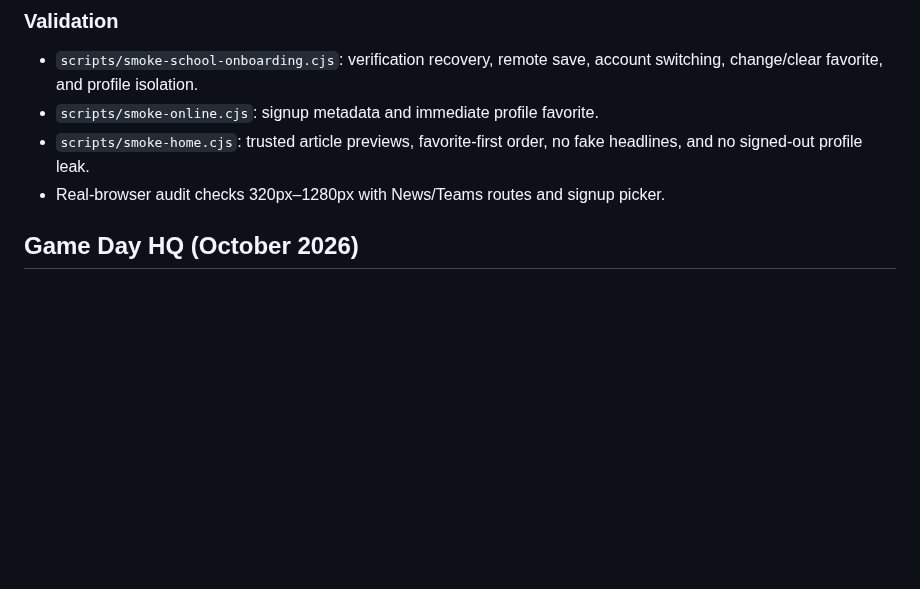
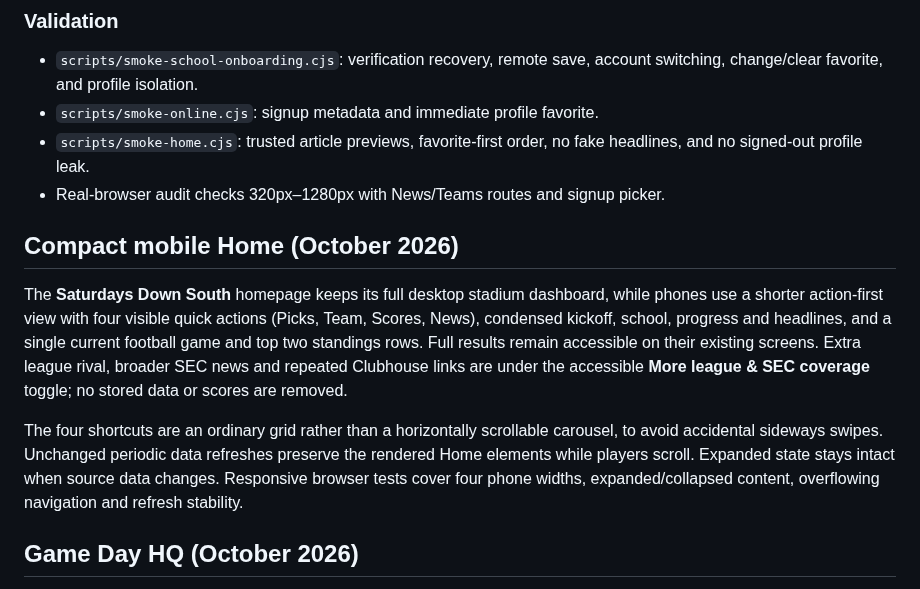
Before and after one commit to SableWolphen/SEC, a Markdown page: README.md, the part around the change. Rendered like a GitHub page; blank space fills up the shorter version.

Commit message:
Document compact mobile Game Day HQ and scroll behavior

```diff
--- a/README.md
+++ b/README.md
@@ -25,6 +25,22 @@ does not expose the previous account's preferred school.
 - `scripts/smoke-home.cjs`: trusted article previews, favorite-first order,
   no fake headlines, and no signed-out profile leak.
 - Real-browser audit checks 320px–1280px with News/Teams routes and signup picker.
+
+## Compact mobile Home (October 2026)
+
+The **Saturdays Down South** homepage keeps its full desktop stadium dashboard,
+while phones use a shorter action-first view with four visible quick actions
+(Picks, Team, Scores, News), condensed kickoff, school, progress and headlines,
+and a single current football game and top two standings rows. Full results
+remain accessible on their existing screens. Extra league rival, broader SEC
+news and repeated Clubhouse links are under the accessible **More league & SEC
+coverage** toggle; no stored data or scores are removed.
+
+The four shortcuts are an ordinary grid rather than a horizontally scrollable
+carousel, to avoid accidental sideways swipes. Unchanged periodic data refreshes
+preserve the rendered Home elements while players scroll. Expanded state stays
+intact when source data changes. Responsive browser tests cover four phone
+widths, expanded/collapsed content, overflowing navigation and refresh stability.
 
 ## Game Day HQ (October 2026)
 
```
